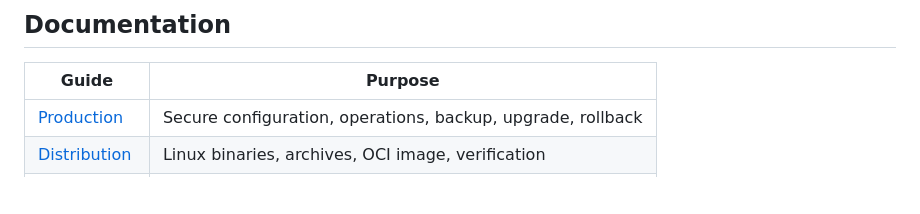
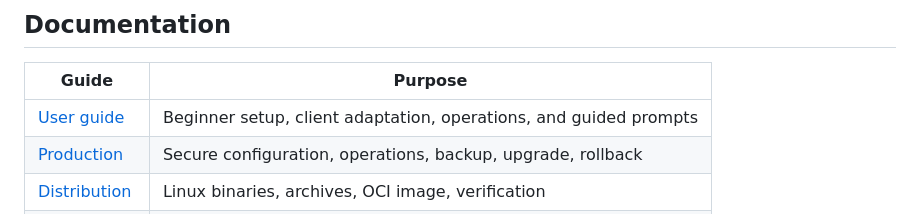
Before and after one commit to mergebloom/blackglass-server, a Markdown page: README.md, the part around the change. GitHub-like rendering; blank space fills up the shorter version.

Commit message:
docs: link the Blackglass user guide

```diff
--- a/README.md
+++ b/README.md
@@ -141,6 +141,7 @@ validation. Support claims remain tied to deterministic conformance evidence.
 
 | Guide | Purpose |
 | --- | --- |
+| [User guide](https://mergebloom.github.io/blackglass-bridge/) | Beginner setup, client adaptation, operations, and guided prompts |
 | [Production](docs/production.md) | Secure configuration, operations, backup, upgrade, rollback |
 | [Distribution](docs/distribution.md) | Linux binaries, archives, OCI image, verification |
 | [Security](docs/security.md) | Threat model and controls |
```
